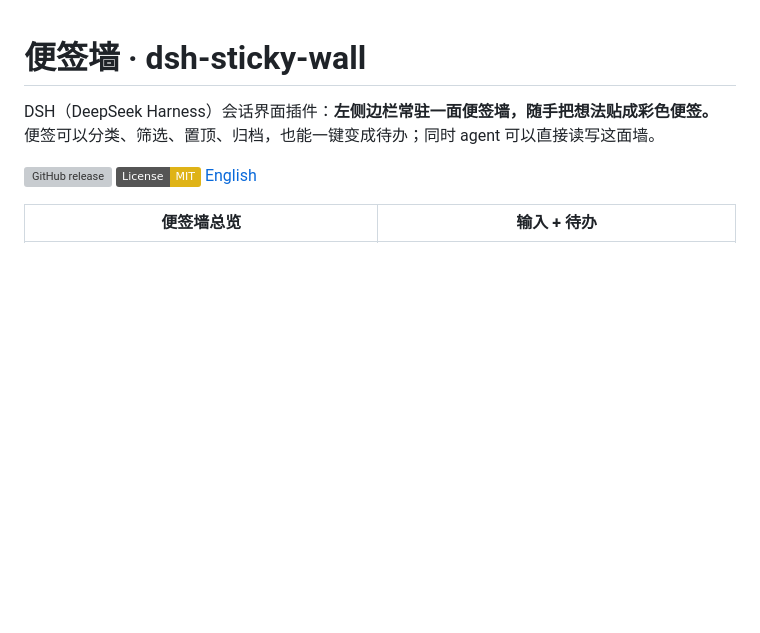
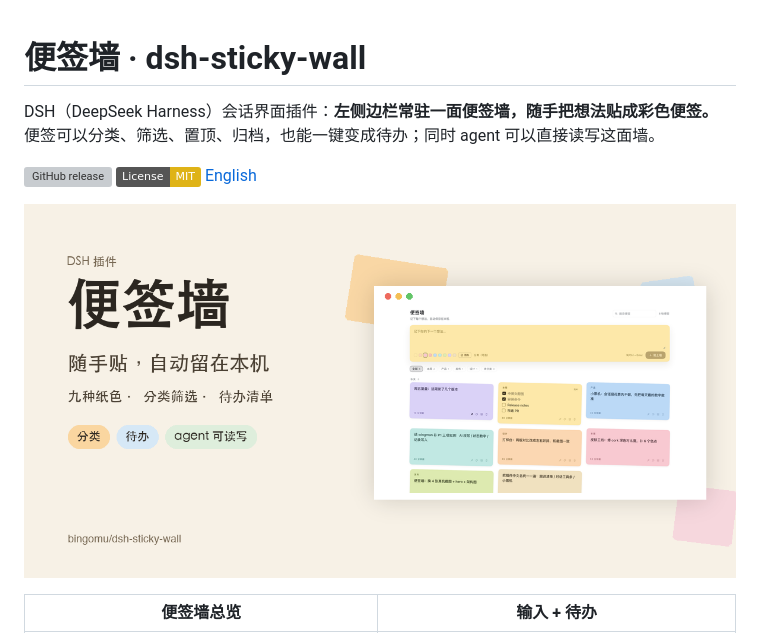
Before and after one commit to bingomu/dsh-sticky-wall, a Markdown page: README.md, the part around the change. Rendered like a GitHub page; pictures changed too: assets/hero-zh-1200x630.png (added); badges without logos; blank space fills up the shorter version; grey boxes are pictures that could not be loaded.

Commit message:
docs: add hero images for README and market

```diff
--- a/README.md
+++ b/README.md
@@ -6,6 +6,8 @@ DSH（DeepSeek Harness）会话界面插件：**左侧边栏常驻一面便签
 [![GitHub release](https://img.shields.io/github/v/release/bingomu/dsh-sticky-wall)](https://github.com/bingomu/dsh-sticky-wall/releases)
 [![License: MIT](https://img.shields.io/badge/License-MIT-yellow.svg)](https://github.com/bingomu/dsh-sticky-wall/blob/main/LICENSE)
 [English](README.en.md)
+
+![便签墙 · Sticky Wall](https://raw.githubusercontent.com/bingomu/dsh-sticky-wall/main/assets/hero-zh-1200x630.png)
 
 | 便签墙总览 | 输入 + 待办 |
 |---|---|
```
Also changed, not shown: README.en.md (+2 -0 lines), assets/hero-en-1200x630.png (added).
